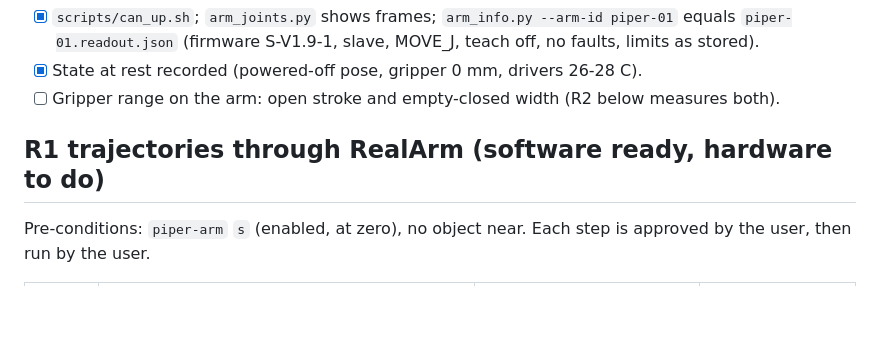
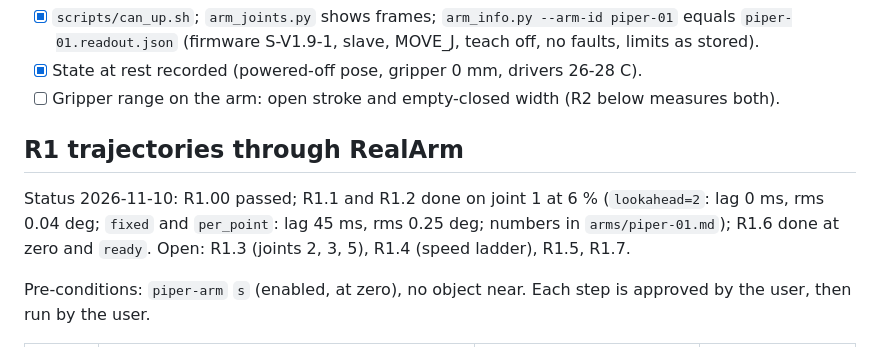
Before and after one commit to charithmu/piper_studio, a Markdown page: docs/real_arm/CHECKLIST.md, the part around the change. Drawn GitHub-style; blank space fills up the shorter version.

Commit message:
Log the RealArm smoke test, the first 25 ms streaming measurements (lookahead 2 removes the 45 ms lag) and the kinematics check on the arm
Co-Authored-By: Claude Sonnet 5.5 <noreply@anthropic.com>
Claude-Session: https://claude.ai/code/session_014mp564KRyo1bdNeKShwNK6

```diff
--- a/docs/real_arm/CHECKLIST.md
+++ b/docs/real_arm/CHECKLIST.md
@@ -12,7 +12,9 @@ Tools: `piper-arm` (cockpit: status, keys, gripper), `tools/real_arm/arm_session
 - [x] State at rest recorded (powered-off pose, gripper 0 mm, drivers 26-28 C).
 - [ ] Gripper range on the arm: open stroke and empty-closed width (R2 below measures both).
 
-## R1 trajectories through RealArm (software ready, hardware to do)
+## R1 trajectories through RealArm
+
+Status 2026-11-10: R1.00 passed; R1.1 and R1.2 done on joint 1 at 6 % (`lookahead=2`: lag 0 ms, rms 0.04 deg; `fixed` and `per_point`: lag 45 ms, rms 0.25 deg; numbers in `arms/piper-01.md`); R1.6 done at zero and `ready`. Open: R1.3 (joints 2, 3, 5), R1.4 (speed ladder), R1.5, R1.7.
 
 Pre-conditions: `piper-arm` `s` (enabled, at zero), no object near. Each step is approved by the user, then run by the user.
 
```
Also changed, not shown: 1 other file.
